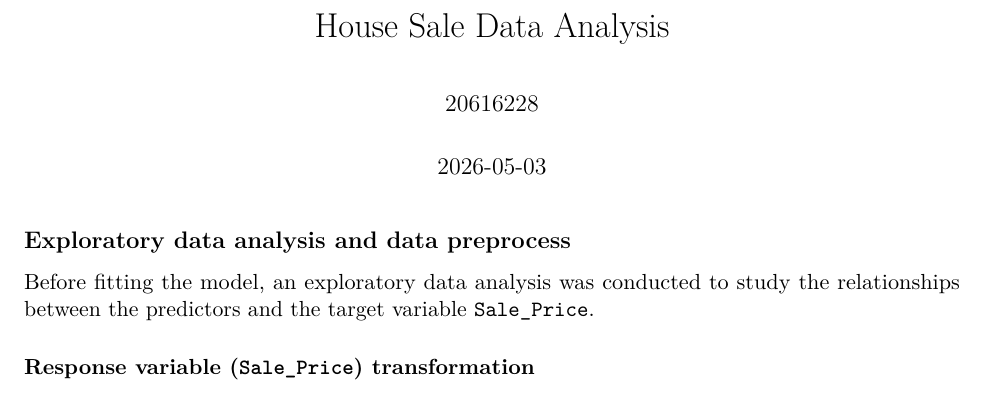
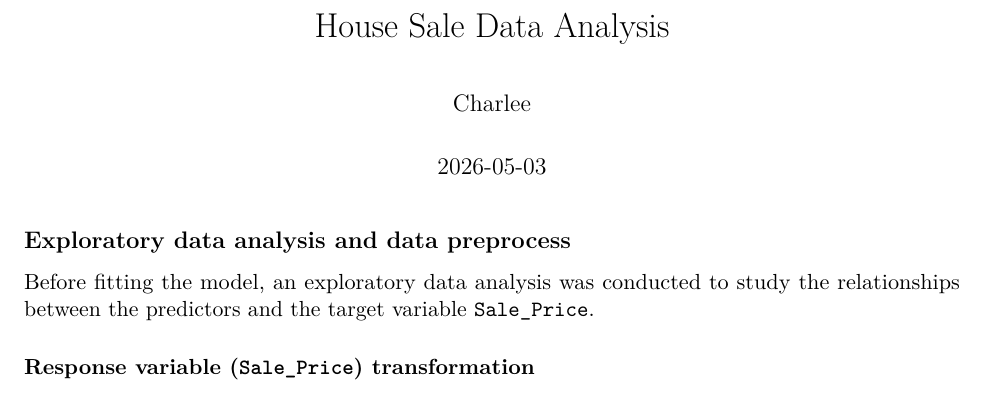
Before and after one commit to ZW00000/Data-Analysis-Linear-Models, an R Markdown document (house sale data analysis.Rmd): part of page 1 of 12, cut so that both start at the same text. Rendered offline with R 4.5, knitr and Pandoc, then LaTeX, with nearby package versions; some code elsewhere in the file could not run offline.

Commit message:
Update house sale data analysis.Rmd

```diff
--- a/house sale data analysis.Rmd
+++ b/house sale data analysis.Rmd
@@ -1,6 +1,6 @@
 ---
 title: House Sale Data Analysis
-author: "20616228"
+author: "Charlee"
 date: "2026-05-03"
 output: pdf_document
 fontsize: 11pt
```
